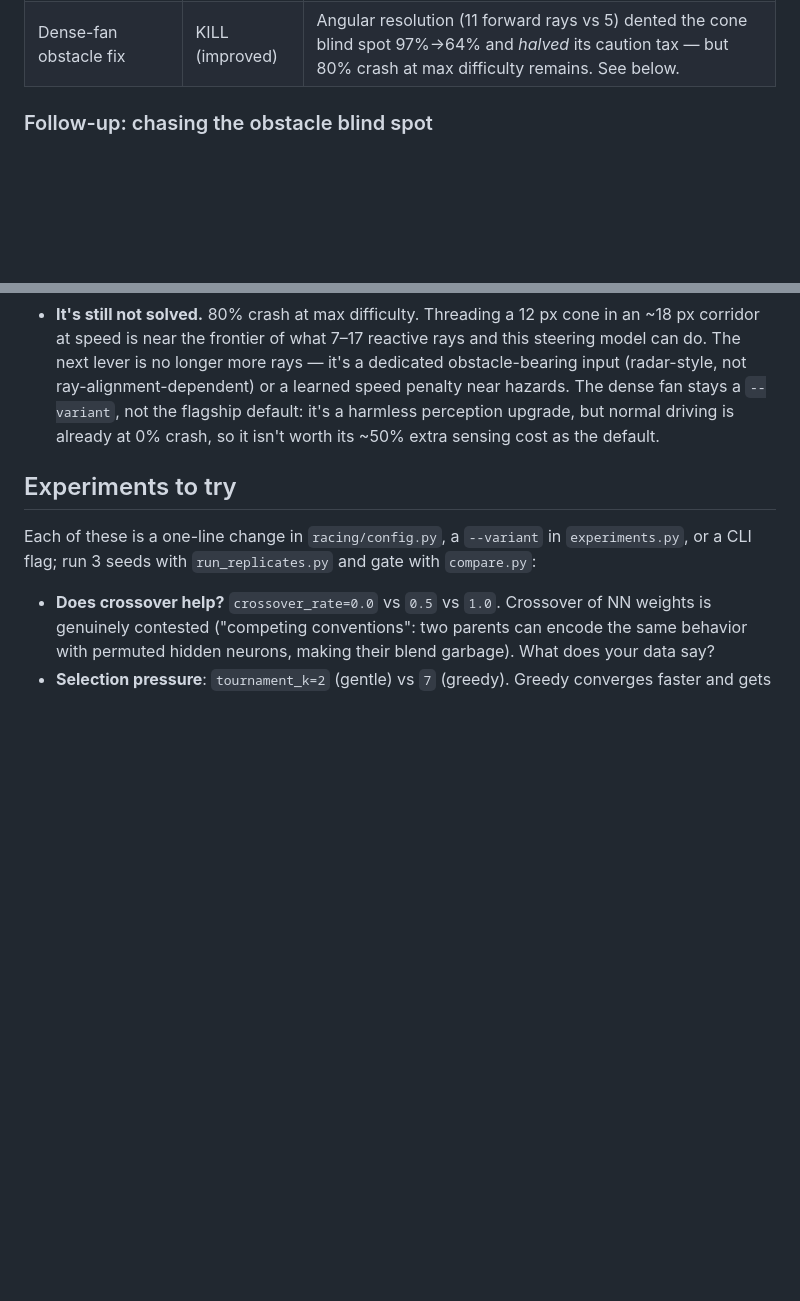
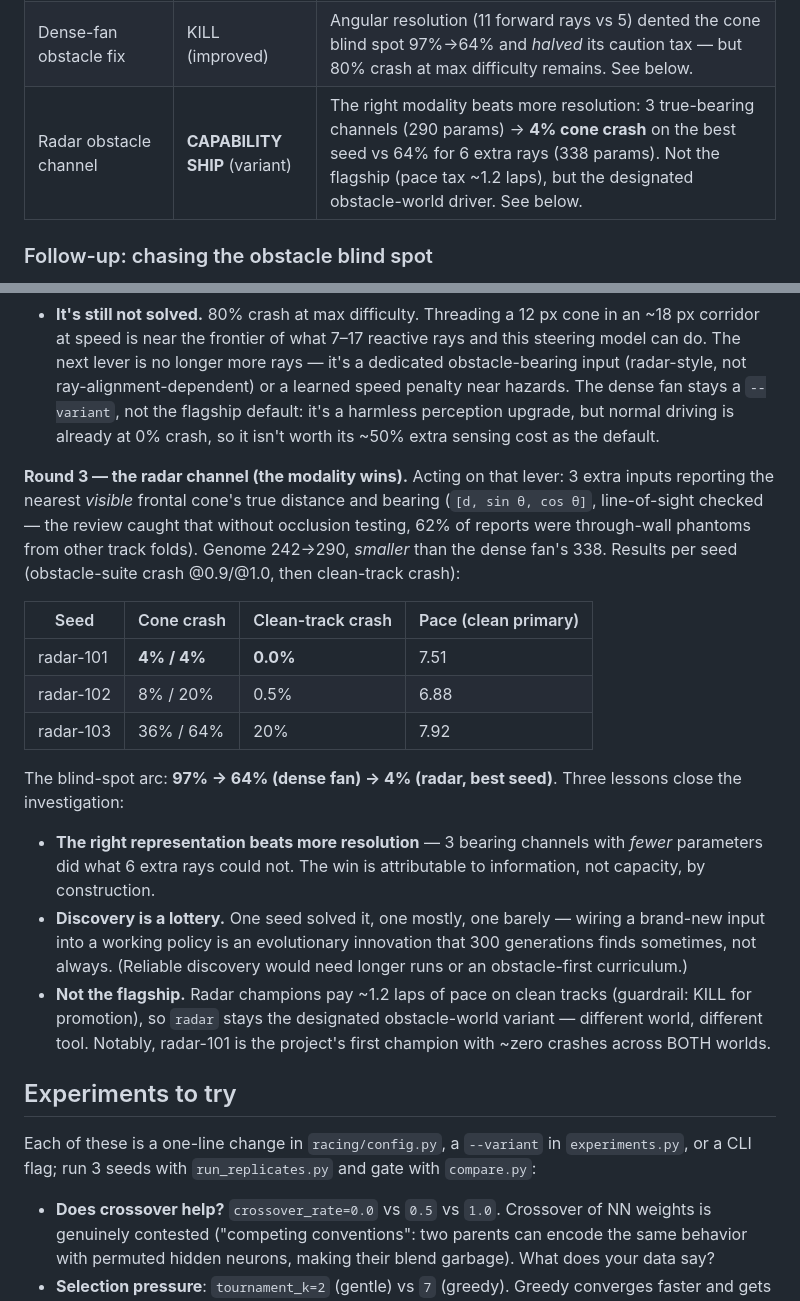
Before and after one commit to ChrisTelles152/RacingCars, a Markdown page: README.md, 2 parts joined by grey strips. GitHub-like rendering; blank space fills up the shorter version.

Commit message:
Radar verdict: blind spot 97->4% on best seed; capability ship as variant
Per-seed: 4/4%, 8/20%, 36/64% cone crash (innovation lottery). The right
modality (3 bearing channels, 290 params) beats more resolution (6 extra
rays, 338 params) — information wins by construction. Guardrail kills
flagship promotion (~1.2-lap pace tax); radar stays the obstacle-world
variant. radar-101: first champion ~crash-free in both worlds.

Co-Authored-By: Claude Fable 5 <noreply@anthropic.com>

```diff
--- a/README.md
+++ b/README.md
@@ -204,6 +204,7 @@ maximum difficulty; the first champion generation crashed on 92%.
 | ES fine-tuning | KILL | Noisy per-iteration objective = noise-dominated gradient; a converged champion has nothing to polish, only robustness to lose |
 | Multi-car training | KILL (solo) | −0.79 laps solo; but its champions sweep the podium when races turn to carnage — robustness vs pace, quantified |
 | Dense-fan obstacle fix | KILL (improved) | Angular resolution (11 forward rays vs 5) dented the cone blind spot 97%→64% and *halved* its caution tax — but 80% crash at max difficulty remains. See below. |
+| Radar obstacle channel | **CAPABILITY SHIP** (variant) | The right modality beats more resolution: 3 true-bearing channels (290 params) → **4% cone crash** on the best seed vs 64% for 6 extra rays (338 params). Not the flagship (pace tax ~1.2 laps), but the designated obstacle-world driver. See below. |
 
 ### Follow-up: chasing the obstacle blind spot
 
@@ -243,6 +244,34 @@ Three findings, each worth more than the headline number:
   perception upgrade, but normal driving is already at 0% crash, so it isn't
   worth its ~50% extra sensing cost as the default.
 
+**Round 3 — the radar channel (the modality wins).** Acting on that lever:
+3 extra inputs reporting the nearest *visible* frontal cone's true distance
+and bearing (`[d, sin θ, cos θ]`, line-of-sight checked — the review caught
+that without occlusion testing, 62% of reports were through-wall phantoms
+from other track folds). Genome 242→290, *smaller* than the dense fan's 338.
+Results per seed (obstacle-suite crash @0.9/@1.0, then clean-track crash):
+
+| Seed | Cone crash | Clean-track crash | Pace (clean primary) |
+|---|---|---|---|
+| radar-101 | **4% / 4%** | **0.0%** | 7.51 |
+| radar-102 | 8% / 20% | 0.5% | 6.88 |
+| radar-103 | 36% / 64% | 20% | 7.92 |
+
+The blind-spot arc: **97% → 64% (dense fan) → 4% (radar, best seed)**.
+Three lessons close the investigation:
+- **The right representation beats more resolution** — 3 bearing channels
+  with *fewer* parameters did what 6 extra rays could not. The win is
+  attributable to information, not capacity, by construction.
+- **Discovery is a lottery.** One seed solved it, one mostly, one barely —
+  wiring a brand-new input into a working policy is an evolutionary
+  innovation that 300 generations finds sometimes, not always. (Reliable
+  discovery would need longer runs or an obstacle-first curriculum.)
+- **Not the flagship.** Radar champions pay ~1.2 laps of pace on clean
+  tracks (guardrail: KILL for promotion), so `radar` stays the designated
+  obstacle-world variant — different world, different tool. Notably,
+  radar-101 is the project's first champion with ~zero crashes across BOTH
+  worlds.
+
 ## Experiments to try
 
 Each of these is a one-line change in `racing/config.py`, a `--variant` in
```
Also changed, not shown: ROADMAP.md (+13 -0 lines).
